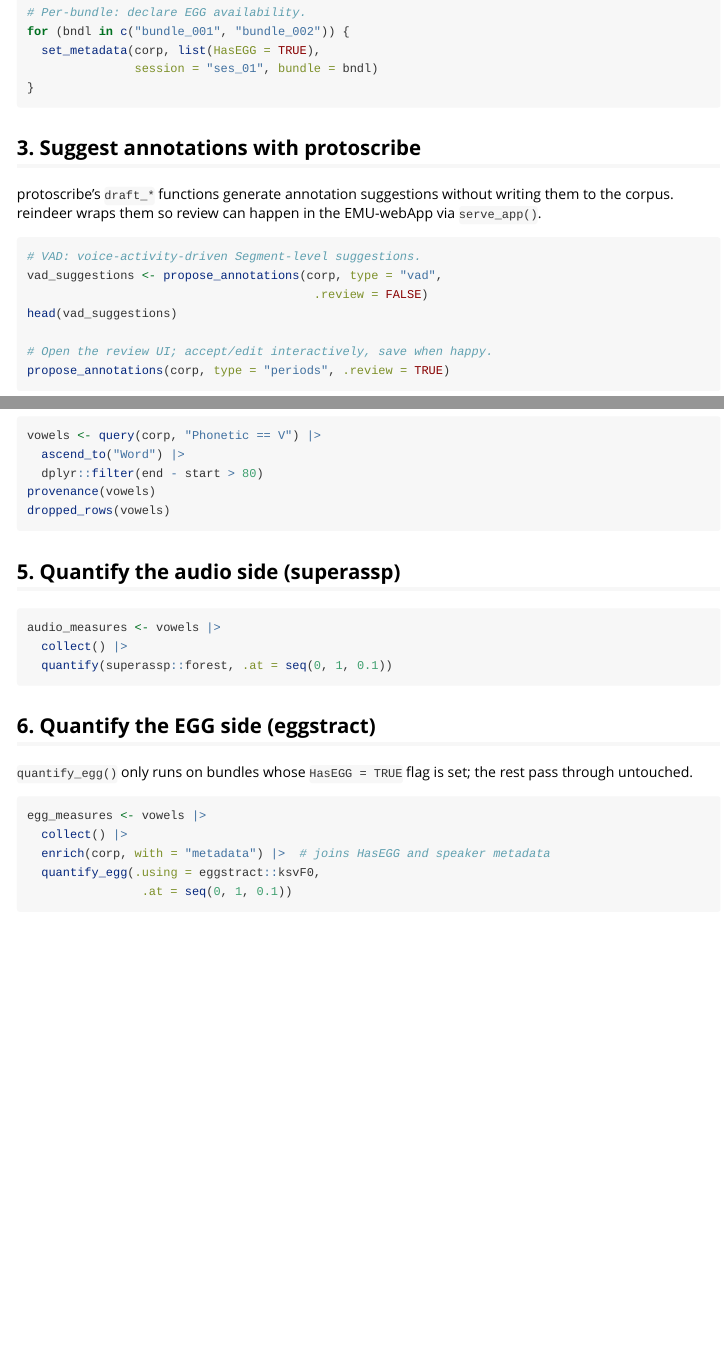
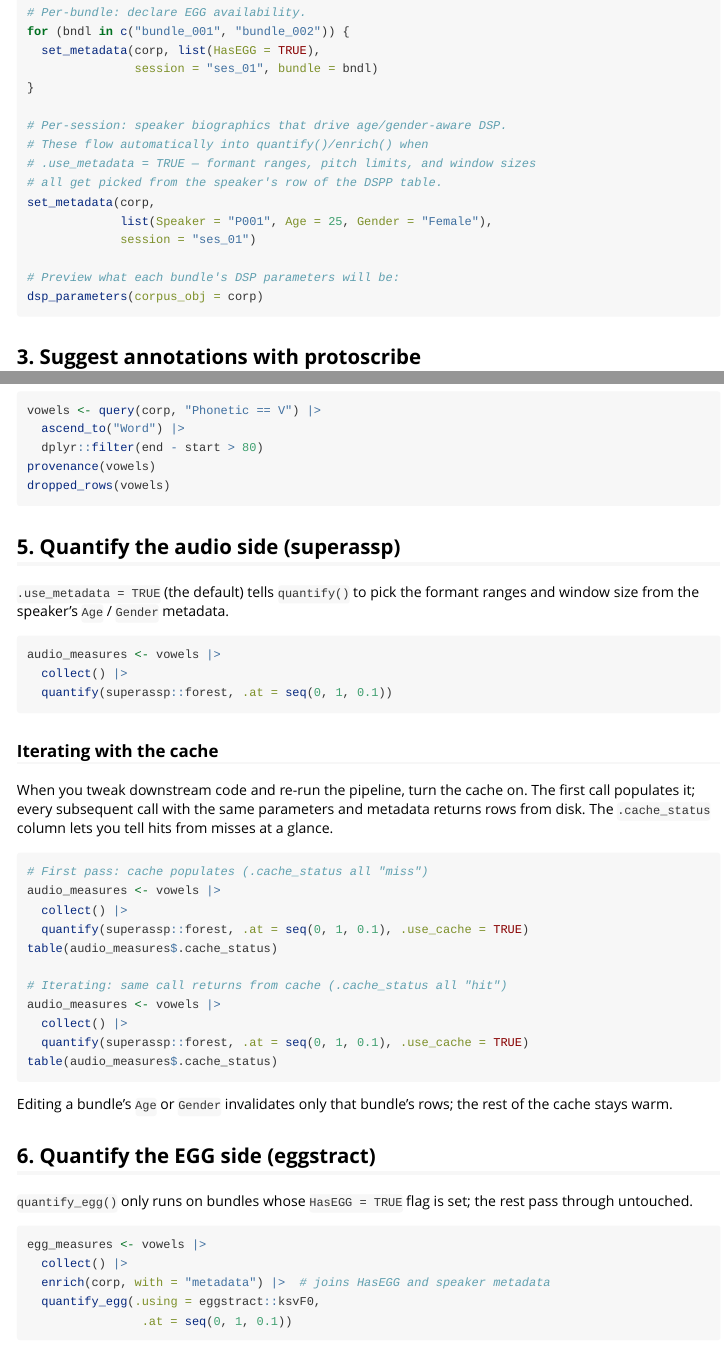
Before and after one commit to humlab-speech/reindeer, an R Markdown document (vignettes/end_to_end_pipeline.Rmd): the page in a window 1100 px wide, from 810 px down, and a second part further down, joined at a grey line. Rendered offline with R 4.5, knitr and Pandoc, with nearby package versions.

Commit message:
docs+tests: Phase 4 workflow synthesis and S7 property docs
- extended_segment_list: document the @dsp_function and @dsp_columns
  S7 properties so power users can introspect what DSP produced the
  measurement columns. Note .cache_status and .time_point columns,
  and cross-reference superassp for the specific DSP output names.

- metadata_management.Rmd: add a worked example of the bracket-access
  shortcut (read, regex slice, media import) so users discover the
  feature without having to dig into ?corpus.

- end_to_end_pipeline.Rmd: thread an explicit speaker biographics step
  before the audio quantify so age/gender-aware DSP parameter
  selection is visible in the worked example. Add a cache-aware
  iterative re-run section with .cache_status hit/miss inspection
  so users see the iterate-fast workflow.

- Tests: add regression coverage for the new lazy print() row-count
  cache and the print(.., preview = FALSE) opt-out from Phase 3.

````diff
--- a/vignettes/end_to_end_pipeline.Rmd
+++ b/vignettes/end_to_end_pipeline.Rmd
@@ -58,6 +58,17 @@ for (bndl in c("bundle_001", "bundle_002")) {
   set_metadata(corp, list(HasEGG = TRUE),
                session = "ses_01", bundle = bndl)
 }
+
+# Per-session: speaker biographics that drive age/gender-aware DSP.
+# These flow automatically into quantify()/enrich() when
+# .use_metadata = TRUE — formant ranges, pitch limits, and window sizes
+# all get picked from the speaker's row of the DSPP table.
+set_metadata(corp,
+             list(Speaker = "P001", Age = 25, Gender = "Female"),
+             session = "ses_01")
+
+# Preview what each bundle's DSP parameters will be:
+dsp_parameters(corpus_obj = corp)
 ```
 
 ## 3. Suggest annotations with protoscribe
@@ -88,11 +99,39 @@ dropped_rows(vowels)
 
 ## 5. Quantify the audio side (superassp)
 
+`.use_metadata = TRUE` (the default) tells `quantify()` to pick the
+formant ranges and window size from the speaker's `Age` / `Gender`
+metadata.
+
 ```{r}
 audio_measures <- vowels |>
   collect() |>
   quantify(superassp::forest, .at = seq(0, 1, 0.1))
 ```
+
+### Iterating with the cache
+
+When you tweak downstream code and re-run the pipeline, turn the cache
+on. The first call populates it; every subsequent call with the same
+parameters and metadata returns rows from disk. The `.cache_status`
+column lets you tell hits from misses at a glance.
+
+```{r}
+# First pass: cache populates (.cache_status all "miss")
+audio_measures <- vowels |>
+  collect() |>
+  quantify(superassp::forest, .at = seq(0, 1, 0.1), .use_cache = TRUE)
+table(audio_measures$.cache_status)
+
+# Iterating: same call returns from cache (.cache_status all "hit")
+audio_measures <- vowels |>
+  collect() |>
+  quantify(superassp::forest, .at = seq(0, 1, 0.1), .use_cache = TRUE)
+table(audio_measures$.cache_status)
+```
+
+Editing a bundle's `Age` or `Gender` invalidates only that bundle's
+rows; the rest of the cache stays warm.
 
 ## 6. Quantify the EGG side (eggstract)
 
````
Also changed, not shown: R/segment_list_classes.R (+24 -10 lines), vignettes/metadata_management.Rmd (+16 -0 lines), 2 other files.
